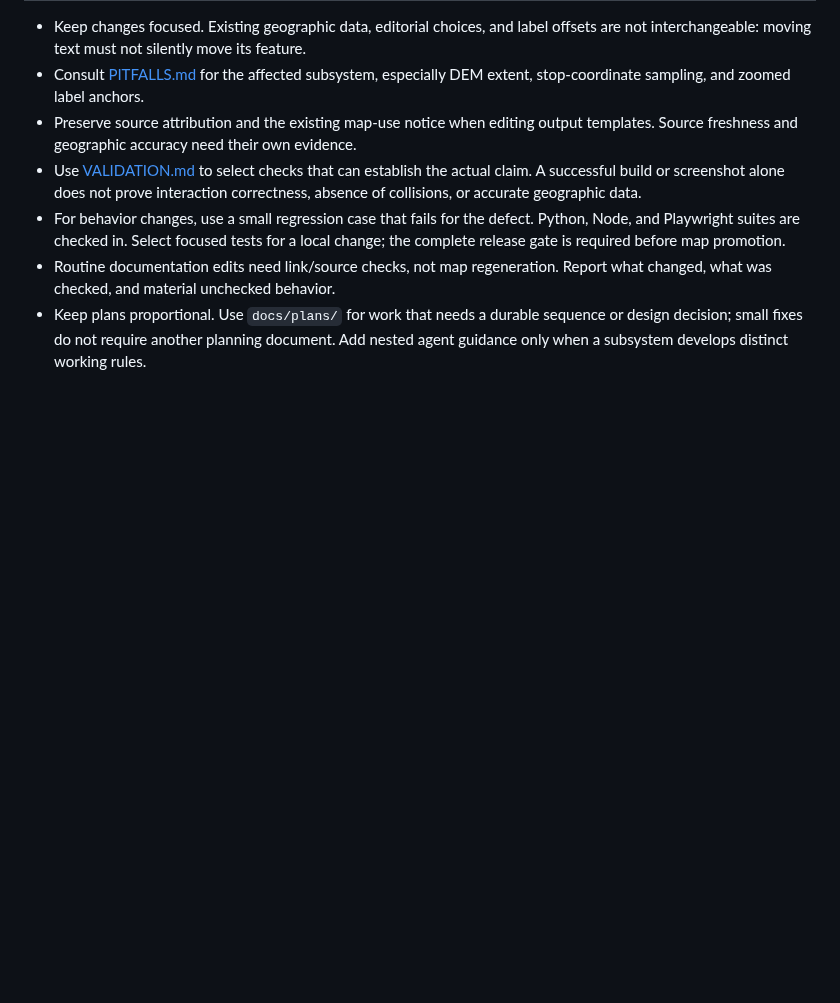
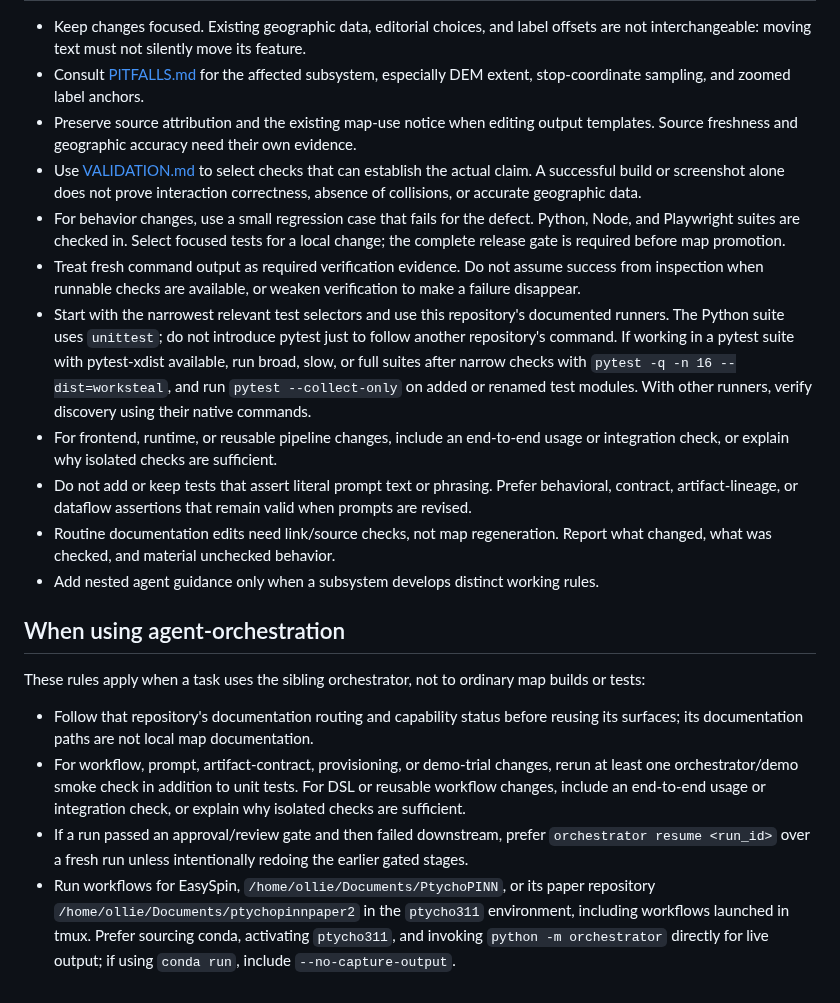
Before and after one commit to hoidn/maps, a Markdown page: AGENTS.md, the part around one of its changes. Rendered like a GitHub page; blank space fills up the shorter version.

```diff
--- a/AGENTS.md
+++ b/AGENTS.md
@@ -72,8 +115,41 @@ the task. The index owns task routing; it does not define requirements.
 - For behavior changes, use a small regression case that fails for the defect.
   Python, Node, and Playwright suites are checked in. Select focused tests for a
   local change; the complete release gate is required before map promotion.
+- Treat fresh command output as required verification evidence. Do not assume
+  success from inspection when runnable checks are available, or weaken
+  verification to make a failure disappear.
+- Start with the narrowest relevant test selectors and use this repository's
+  documented runners. The Python suite uses `unittest`; do not introduce pytest
+  just to follow another repository's command. If working in a pytest suite with
+  pytest-xdist available, run broad, slow, or full suites after narrow checks with
+  `pytest -q -n 16 --dist=worksteal`, and run `pytest --collect-only` on added or
+  renamed test modules. With other runners, verify discovery using their native
+  commands.
+- For frontend, runtime, or reusable pipeline changes, include an end-to-end usage
+  or integration check, or explain why isolated checks are sufficient.
+- Do not add or keep tests that assert literal prompt text or phrasing. Prefer
+  behavioral, contract, artifact-lineage, or dataflow assertions that remain valid
+  when prompts are revised.
 - Routine documentation edits need link/source checks, not map regeneration.
   Report what changed, what was checked, and material unchecked behavior.
-- Keep plans proportional. Use `docs/plans/` for work that needs a durable sequence
-  or design decision; small fixes do not require another planning document. Add
-  nested agent guidance only when a subsystem develops distinct working rules.
+- Add nested agent guidance only when a subsystem develops distinct working rules.
+
+## When using agent-orchestration
+
+These rules apply when a task uses the sibling orchestrator, not to ordinary map
+builds or tests:
+
+- Follow that repository's documentation routing and capability status before
+  reusing its surfaces; its documentation paths are not local map documentation.
+- For workflow, prompt, artifact-contract, provisioning, or demo-trial changes,
+  rerun at least one orchestrator/demo smoke check in addition to unit tests. For
+  DSL or reusable workflow changes, include an end-to-end usage or integration
+  check, or explain why isolated checks are sufficient.
+- If a run passed an approval/review gate and then failed downstream, prefer
+  `orchestrator resume <run_id>` over a fresh run unless intentionally redoing the
+  earlier gated stages.
+- Run workflows for EasySpin, `/home/ollie/Documents/PtychoPINN`, or its paper
+  repository `/home/ollie/Documents/ptychopinnpaper2` in the `ptycho311`
+  environment, including workflows launched in tmux. Prefer sourcing conda,
+  activating `ptycho311`, and invoking `python -m orchestrator` directly for live
+  output; if using `conda run`, include `--no-capture-output`.
```
Also changed, not shown: other parts of AGENTS.md (+44 -1 lines).
